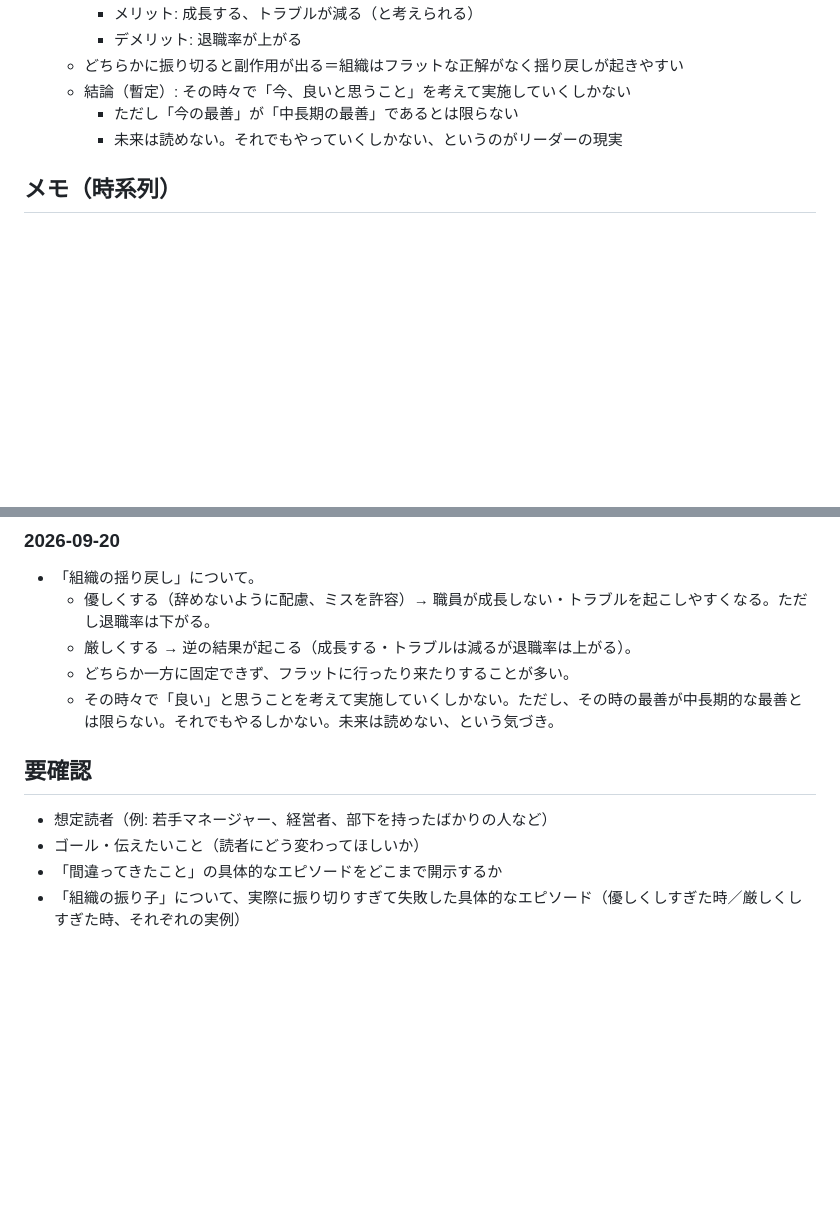
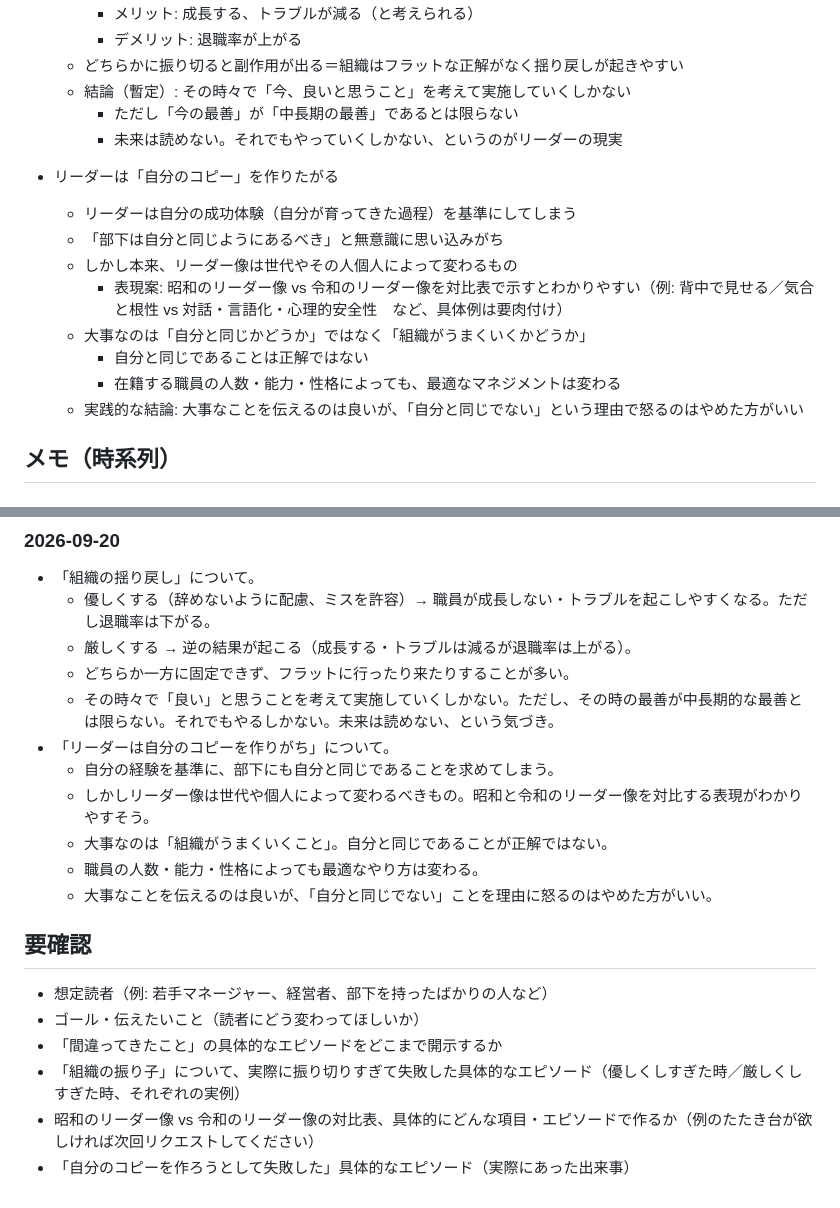
Before and after one commit to wkotknr310ajd-ctrl/tknr1, a Markdown page: notes/business-book-ideas.md, 2 parts joined by grey strips. GitHub-like rendering; blank space fills up the shorter version.

Commit message:
「リーダーは自分のコピーを作りがち」の章立て候補を追記
Co-Authored-By: Claude Sonnet 5 <noreply@anthropic.com>
Claude-Session: https://claude.ai/code/session_01K6DuH83ET3Vq7cHryxug4n

```diff
--- a/notes/business-book-ideas.md
+++ b/notes/business-book-ideas.md
@@ -28,6 +28,16 @@
     - ただし「今の最善」が「中長期の最善」であるとは限らない
     - 未来は読めない。それでもやっていくしかない、というのがリーダーの現実
 
+- リーダーは「自分のコピー」を作りたがる
+  - リーダーは自分の成功体験（自分が育ってきた過程）を基準にしてしまう
+  - 「部下は自分と同じようにあるべき」と無意識に思い込みがち
+  - しかし本来、リーダー像は世代やその人個人によって変わるもの
+    - 表現案: 昭和のリーダー像 vs 令和のリーダー像を対比表で示すとわかりやすい（例: 背中で見せる／気合と根性 vs 対話・言語化・心理的安全性　など、具体例は要肉付け）
+  - 大事なのは「自分と同じかどうか」ではなく「組織がうまくいくかどうか」
+    - 自分と同じであることは正解ではない
+    - 在籍する職員の人数・能力・性格によっても、最適なマネジメントは変わる
+  - 実践的な結論: 大事なことを伝えるのは良いが、「自分と同じでない」という理由で怒るのはやめた方がいい
+
 ## メモ（時系列）
 
 ### 2026-09-15
@@ -43,6 +53,12 @@
   - 厳しくする → 逆の結果が起こる（成長する・トラブルは減るが退職率は上がる）。
   - どちらか一方に固定できず、フラットに行ったり来たりすることが多い。
   - その時々で「良い」と思うことを考えて実施していくしかない。ただし、その時の最善が中長期的な最善とは限らない。それでもやるしかない。未来は読めない、という気づき。
+- 「リーダーは自分のコピーを作りがち」について。
+  - 自分の経験を基準に、部下にも自分と同じであることを求めてしまう。
+  - しかしリーダー像は世代や個人によって変わるべきもの。昭和と令和のリーダー像を対比する表現がわかりやすそう。
+  - 大事なのは「組織がうまくいくこと」。自分と同じであることが正解ではない。
+  - 職員の人数・能力・性格によっても最適なやり方は変わる。
+  - 大事なことを伝えるのは良いが、「自分と同じでない」ことを理由に怒るのはやめた方がいい。
 
 ## 要確認
 
@@ -50,3 +66,5 @@
 - ゴール・伝えたいこと（読者にどう変わってほしいか）
 - 「間違ってきたこと」の具体的なエピソードをどこまで開示するか
 - 「組織の振り子」について、実際に振り切りすぎて失敗した具体的なエピソード（優しくしすぎた時／厳しくしすぎた時、それぞれの実例）
+- 昭和のリーダー像 vs 令和のリーダー像の対比表、具体的にどんな項目・エピソードで作るか（例のたたき台が欲しければ次回リクエストしてください）
+- 「自分のコピーを作ろうとして失敗した」具体的なエピソード（実際にあった出来事）
```
